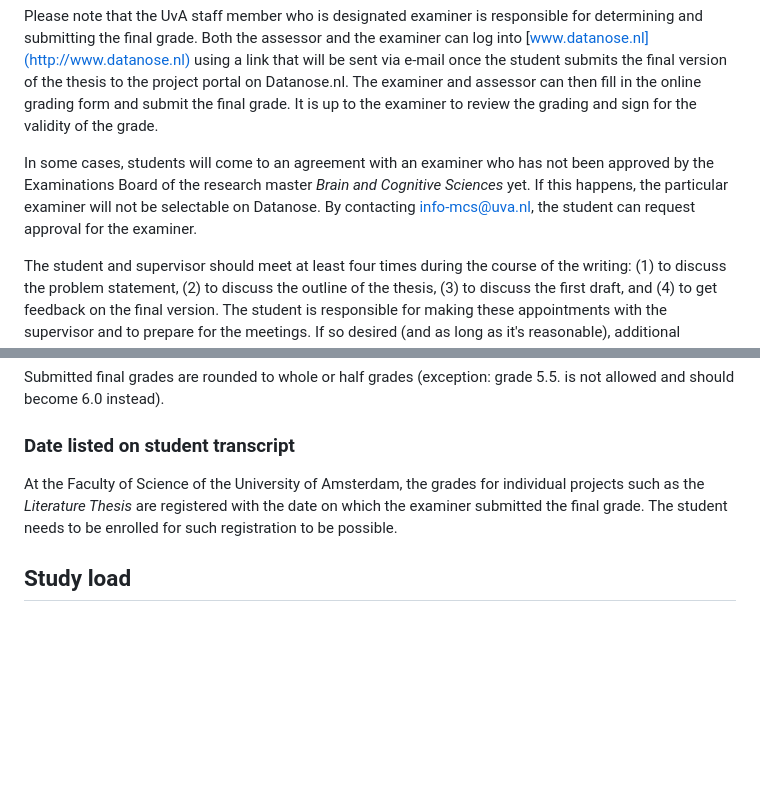
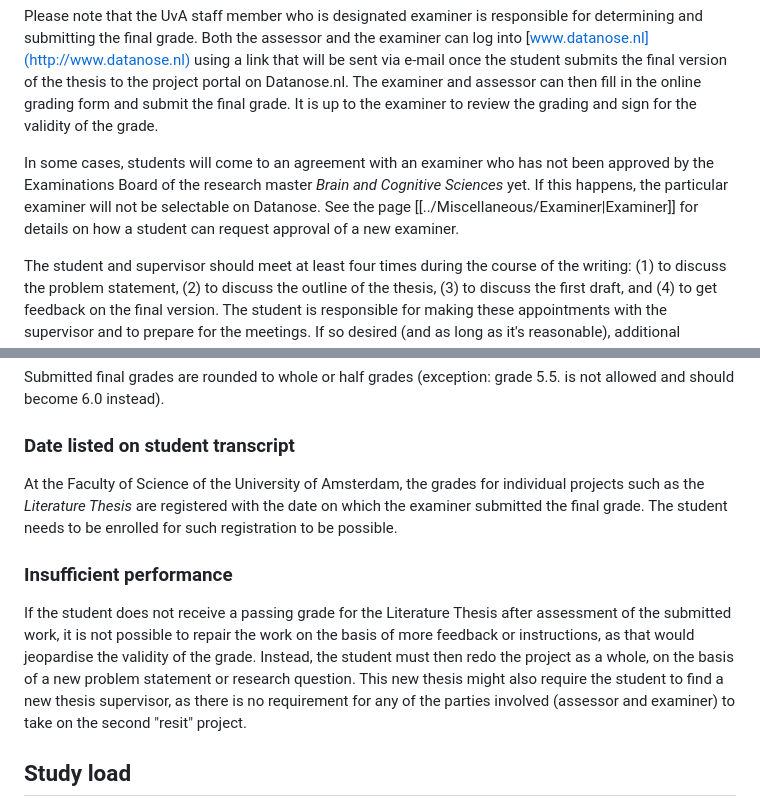
Before and after one commit to braincogsci/mbcs-projects, a Markdown page: Literature Thesis/Literature Thesis Manual.md, 2 parts joined by grey strips. GitHub-like rendering; blank space fills up the shorter version.

Commit message:
PUSH NOTE : Literature Thesis Manual.md

```diff
--- a/Literature Thesis/Literature Thesis Manual.md
+++ b/Literature Thesis/Literature Thesis Manual.md
@@ -97,7 +97,7 @@ Two separate persons are involved in the assessment of the Literature Thesis: an
 
 Please note that the UvA staff member who is designated examiner is responsible for determining and submitting the final grade. Both the assessor and the examiner can log into [www.datanose.nl](http://www.datanose.nl) using a link that will be sent via e-mail once the student submits the final version of the thesis to the project portal on Datanose.nl. The examiner and assessor can then fill in the online grading form and submit the final grade. It is up to the examiner to review the grading and sign for the validity of the grade.
 
-In some cases, students will come to an agreement with an examiner who has not been approved by the Examinations Board of the research master *Brain and Cognitive Sciences* yet. If this happens, the particular examiner will not be selectable on Datanose. By contacting [info-mcs@uva.nl](mailto:info-mcs@uva.nl), the student can request approval for the examiner.
+In some cases, students will come to an agreement with an examiner who has not been approved by the Examinations Board of the research master *Brain and Cognitive Sciences* yet. If this happens, the particular examiner will not be selectable on Datanose. See the page [[../Miscellaneous/Examiner|Examiner]] for details on how a student can request approval of a new examiner.
 
 The student and supervisor should meet at least four times during the course of the writing: (1) to discuss the problem statement, (2) to discuss the outline of the thesis, (3) to discuss the first draft, and (4) to get feedback on the final version. The student is responsible for making these appointments with the supervisor and to prepare for the meetings. If so desired (and as long as it's reasonable), additional meetings or a different process are possible, but it should be kept in mind that the supervisor is expected to spend about 20 hours on the thesis and that reading a draft version, providing feedback on the draft version and grading the final version are included in these 20 hours.
 
@@ -160,6 +160,9 @@ Submitted final grades are rounded to whole or half grades (exception: grade 5.5
 ### Date listed on student transcript
 At the Faculty of Science of the University of Amsterdam, the grades for individual projects such as the *Literature Thesis* are registered with the date on which the examiner submitted the final grade. The student needs to be enrolled for such registration to be possible.
 
+### Insufficient performance
+If the student does not receive a passing grade for the Literature Thesis after assessment of the submitted work, it is not possible to repair the work on the basis of more feedback or instructions, as that would jeopardise the validity of the grade. Instead, the student must then redo the project as a whole, on the basis of a new problem statement or research question. This new thesis might also require the student to find a new thesis supervisor, as there is no requirement for any of the parties involved (assessor and examiner) to take on the second "resit" project.
+
 ## Study load
 The workload of the *Literature Thesis* should amount to 336 hours in total. The distribution of these hours will vary per project. The student prepares a detailed planning and time schedule from the outset of the thesis project. Student and supervisor should agree on this planning before an extensive literature search or the actual writing is started.
 
```
